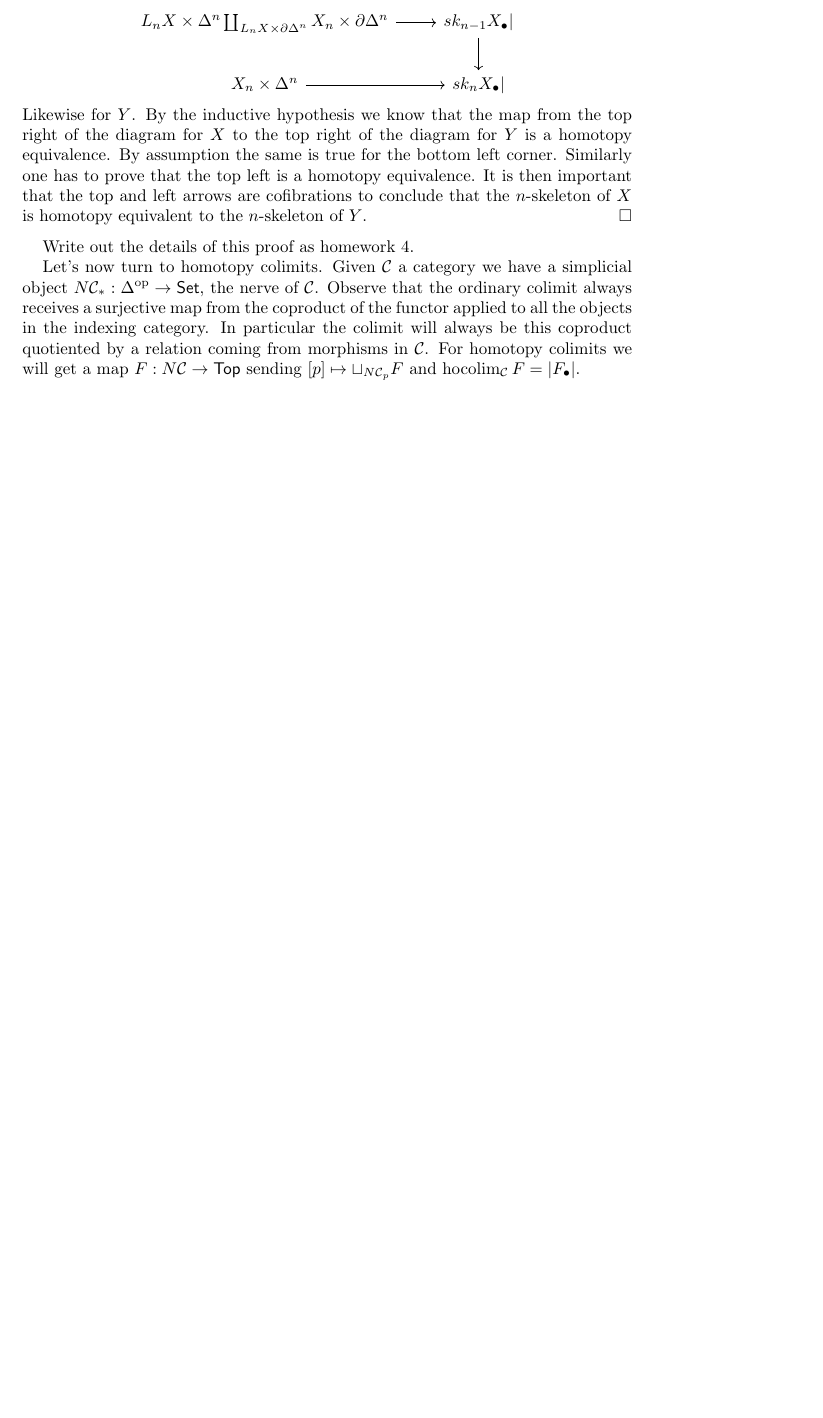
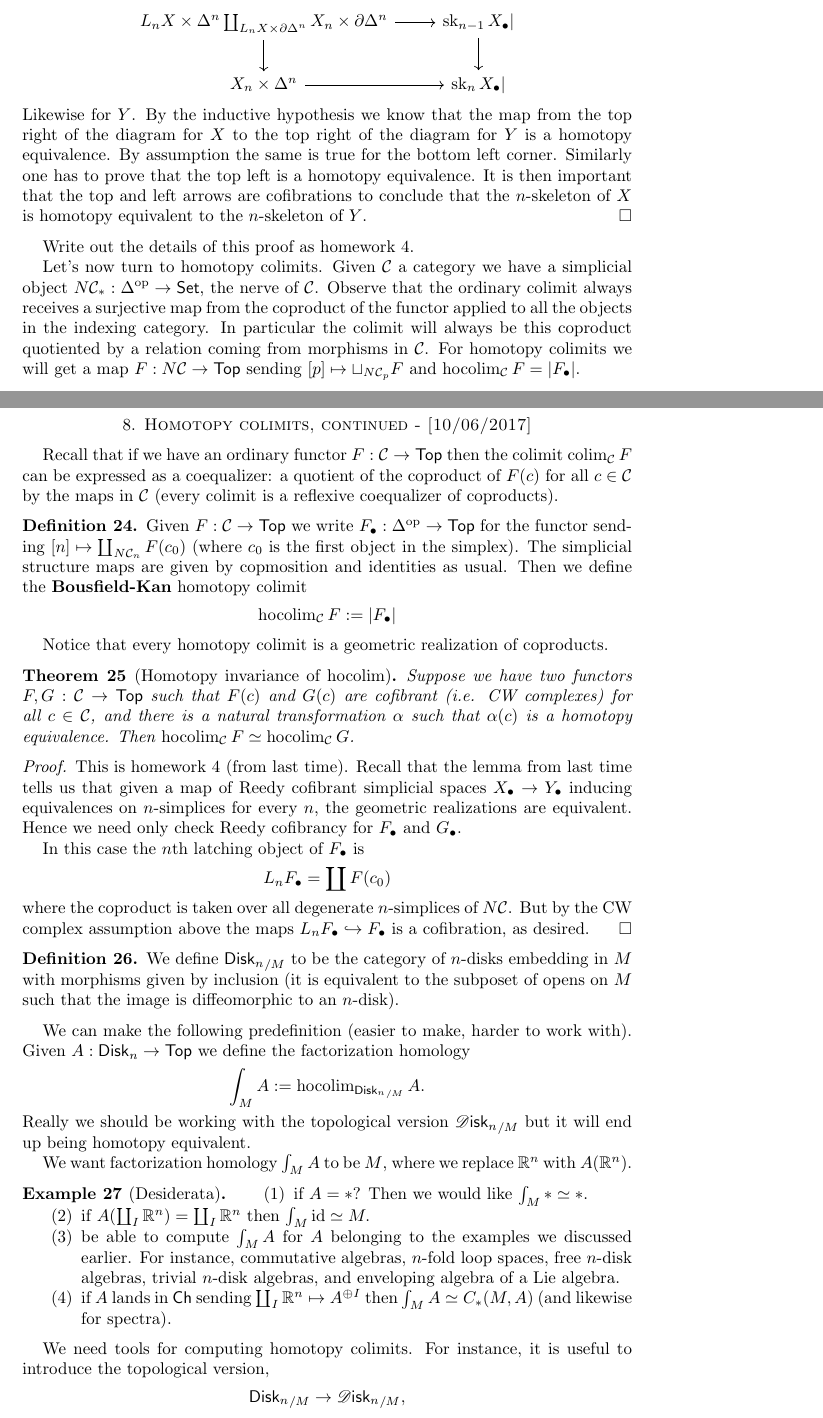
Before and after one commit to nilaykumar/factorization_homology, a LaTeX paper (factorization_homology.tex): part of page 19 of 20 before the commit and two parts of pages 19 and 20 of 22 after it, the two joined at a grey line, cut so that both start at the same text, the shorter picture padded with empty space. Compiled offline with pdfLaTeX.

Commit message:
10/06 lecture

```diff
--- a/factorization_homology.tex
+++ b/factorization_homology.tex
@@ -23,6 +23,7 @@
 \DeclareMathOperator{\hofiber}{hofiber}
 \DeclareMathOperator{\hocolim}{hocolim}
 \DeclareMathOperator{\ev}{ev}
+\DeclareMathOperator{\sk}{sk}
 
 \newcommand{\disk}{\mathsf{Disk}_n}
 \newcommand{\diskf}{\mathsf{Disk}_n^\text{fr}}
@@ -964,9 +962,11 @@ coproducts, but the relations will be given by geometric realizations.
-    $sk_0X_\bullet X_0\simeq Y_0 = sk_0 Y_0$. For the inductive step check that
+    $|X_\bullet| = \lim |\sk_n X_\bullet|$. So we will prove $|X_\bullet|\simeq |Y_\bullet|$
+    by proving that $|\sk_n X_\bullet|\simeq|\sk_n Y_\bullet$. The base case just says that
+    $\sk_0X_\bullet X_0\simeq Y_0 = \sk_0 Y_0$. For the inductive step check that
     there is a pushout
     \begin{equation*}
         \begin{tikzcd}
-            L_nX\times \Delta^n\coprod_{L_n X\times\partial \Delta^n} X_n\times\partial\Delta^n \rar & sk_{n-1} X_\bullet|\dar \\
-            X_n\times\Delta^n \rar & sk_n X_\bullet|
+            L_nX\times \Delta^n\coprod_{L_n X\times\partial \Delta^n} X_n\times\partial\Delta^n \rar\dar & \sk_{n-1} X_\bullet|\dar \\
+            X_n\times\Delta^n \rar & \sk_n X_\bullet|
         \end{tikzcd}
     \end{equation*}
     Likewise for $Y$. By the inductive hypothesis we know that the map from the
@@ -987,3 +987,78 @@ in $\mathcal{C}$.
 For homotopy colimits we will get a map $F:N\mathcal{C}\to \mathsf{Top}$ sending
 $[p]\mapsto\sqcup_{N\mathcal{C}_p}F$ and $\hocolim_{\mathcal{C}} F = |F_\bullet|$.
 
+\newpage
+
+\section{Homotopy colimits, continued - [10/06/2017]}
+
+Recall that if we have an ordinary functor $F:\mathcal{C}\to \mathsf{Top}$ then
+the colimit $\colim_\mathcal{C} F$ can be expressed as a coequalizer: a quotient
+of the coproduct of $F(c)$ for all $c\in \mathcal{C}$ by the maps in $\mathcal{C}$
+(every colimit is a reflexive coequalizer of coproducts).
+
+\begin{definition}
+    Given $F:\mathcal{C}\to \mathsf{Top}$ we write $F_\bullet:\Delta^\text{op} \to \mathsf{Top}$
+    for the functor sending $[n]\mapsto \coprod_{N\mathcal{C}_n} F(c_0)$ (where $c_0$ is the
+    first object in the simplex). The simplicial structure maps are given by copmosition and
+    identities as usual. Then we define the \textbf{Bousfield-Kan} homotopy colimit
+    \begin{equation*}
+        \hocolim_{\mathcal{C}} F := |F_\bullet|
+    \end{equation*}
+\end{definition}
+
+Notice that every homotopy colimit is a geometric realization of coproducts.
+\begin{theorem}[Homotopy invariance of $\hocolim$]
+    Suppose we have two functors $F,G:\mathcal{C}\to\mathsf{Top}$ such that $F(c)$ and $G(c)$
+    are cofibrant (i.e. CW complexes) for all $c\in\mathcal{C}$, and there is a
+    natural transformation $\alpha$ such that $\alpha(c)$ is a homotopy equivalence.
+    Then $\hocolim_\mathcal{C}F\simeq \hocolim_{\mathcal{C}}G$.
+\end{theorem}
+\begin{proof}
+    This is homework 4 (from last time). Recall that the lemma from last time tells us
+    that given a map of Reedy cofibrant simplicial spaces $X_\bullet\to Y_\bullet$ inducing
+    equivalences on $n$-simplices for every $n$, the geometric realizations are equivalent.
+    Hence we need only check Reedy cofibrancy for $F_\bullet$ and $G_\bullet$.
+
+    In this case the $n$th latching object of $F_\bullet$ is
+    \begin{equation*}
+        L_n F_\bullet = \coprod F(c_0)
+    \end{equation*}
+    where the coproduct is taken over all degenerate $n$-simplices of $N\mathcal{C}$.
+    But by the CW complex assumption above the maps $L_n F_\bullet\hookrightarrow F_\bullet$
+    is a cofibration, as desired.
+\end{proof}
+
+\begin{definition}
+    We define ${\disk}_{/M}$ to be the category of $n$-disks embedding in $M$ with
+    morphisms given by inclusion (it is equivalent to the subposet of opens on $M$
+    such that the image is diffeomorphic to an $n$-disk).
+\end{definition}
+
+We can make the following predefinition (easier to make, harder to work with). Given
+$A:\disk\to\mathsf{Top}$ we define the factorization homology
+\begin{equation*}
+    \int_M A := \hocolim_{ {\disk}_{/M} } A.
+\end{equation*}
+Really we should be working with the topological version ${\Disk}_{/M}$ but it
+will end up being homotopy equivalent.
+
+We want factorization homology $\int_M A$ to be $M$, where we replace $\R^n$
+with $A(\R^n)$.
+\begin{example}[Desiderata]
+    \begin{enumerate}
+        \item if $A=*$? Then we would like $\int_M* \simeq *$.
+        \item if $A(\coprod_I\R^n)=\coprod_I\R^n$ then $\int_M \id \simeq M.$
+        \item be able to compute $\int_M A$ for $A$ belonging to the examples
+            we discussed earlier. For instance, commutative algebras, $n$-fold
+            loop spaces, free $n$-disk algebras, trivial $n$-disk algebras,
+            and enveloping algebra of a Lie algebra.
+        \item if $A$ lands in $\mathsf{Ch}$ sending $\coprod_I\R^n\mapsto A^{\oplus I}$
+            then $\int_M A \simeq C_*(M,A)$ (and likewise for spectra).
+    \end{enumerate}
+\end{example}
+
+We need tools for computing homotopy colimits. For instance, it is useful to
+introduce the topological version,
+\begin{equation*}
+    {\disk}_{/M} \to {\Disk}_{/M},
+\end{equation*}
@@ -989,0 +1069 @@ $[p]\mapsto\sqcup_{N\mathcal{C}_p}F$ and $\hocolim_{\mathcal{C}} F = |F_\bullet|
+Since we don't have time left to introduce $\infty$-categories, let's go over some
```
Also changed, not shown: factorization_homology.tex (69 more changed lines).
